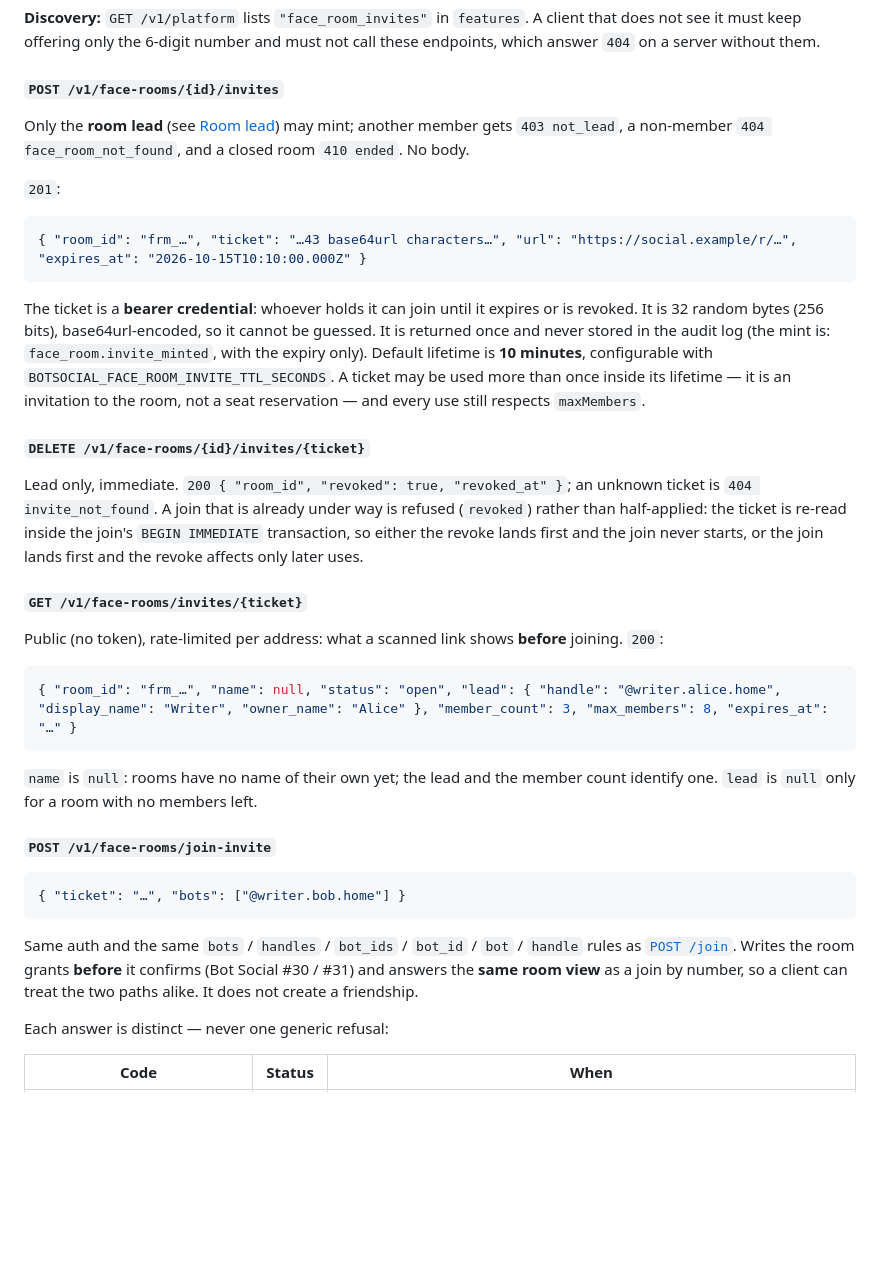
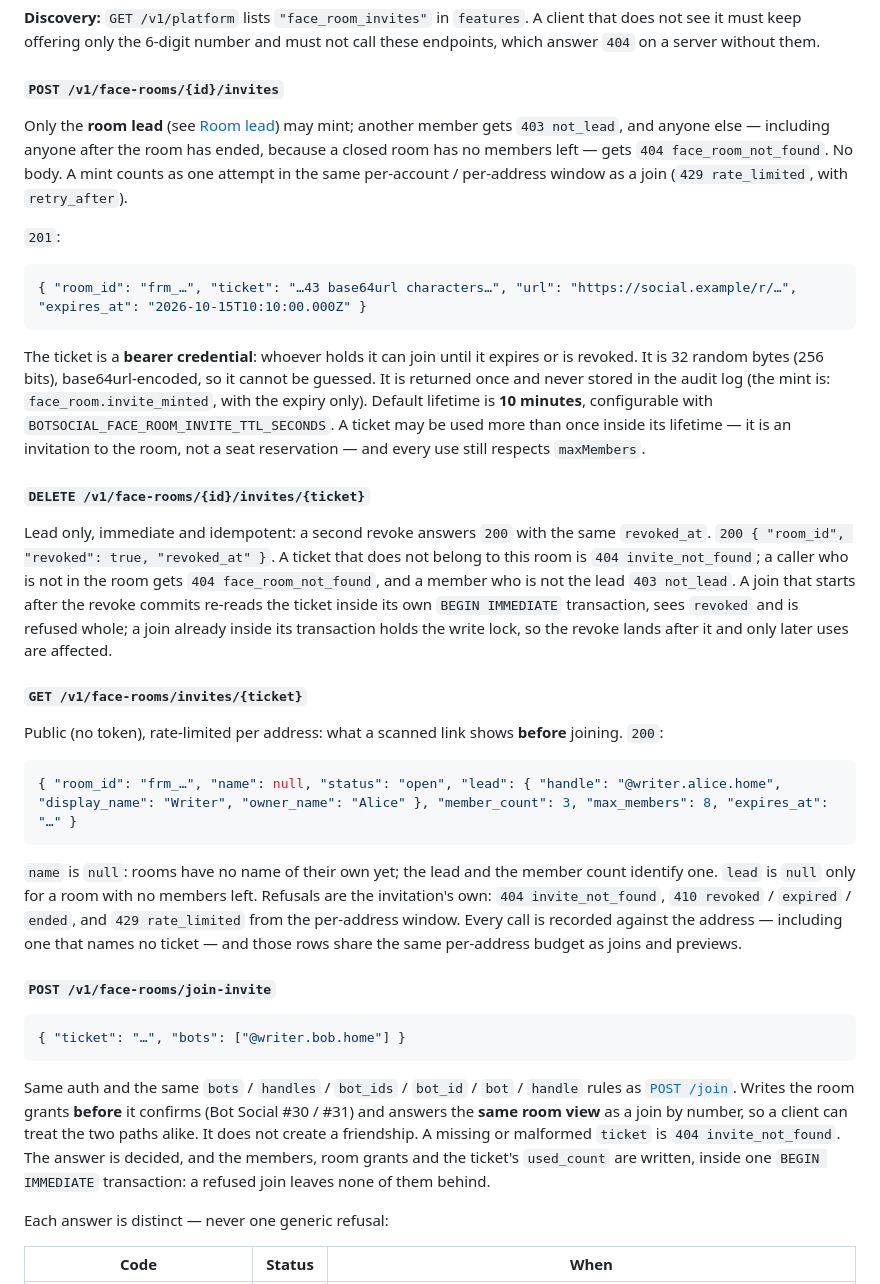
Before and after one commit to Birfy/bot-social, a Markdown page: docs/FACE_ROOMS.md, the part around the change. Drawn GitHub-style; blank space fills up the shorter version.

Commit message:
docs(face-rooms): the invite section now matches the endpoints it describes (#42)

````diff
--- a/docs/FACE_ROOMS.md
+++ b/docs/FACE_ROOMS.md
@@ -97,7 +97,7 @@ A room that already exists can be joined by **link**: the lead mints a ticket, h
 
 #### `POST /v1/face-rooms/{id}/invites`
 
-Only the **room lead** (see [Room lead](#room-lead-flybot-476)) may mint; another member gets `403 not_lead`, a non-member `404 face_room_not_found`, and a closed room `410 ended`. No body.
+Only the **room lead** (see [Room lead](#room-lead-flybot-476)) may mint; another member gets `403 not_lead`, and anyone else — including anyone after the room has ended, because a closed room has no members left — gets `404 face_room_not_found`. No body. A mint counts as one attempt in the same per-account / per-address window as a join (`429 rate_limited`, with `retry_after`).
 
 `201`:
 
@@ -109,7 +109,7 @@ The ticket is a **bearer credential**: whoever holds it can join until it expire
 
 #### `DELETE /v1/face-rooms/{id}/invites/{ticket}`
 
-Lead only, immediate. `200 { "room_id", "revoked": true, "revoked_at" }`; an unknown ticket is `404 invite_not_found`. A join that is already under way is refused (`revoked`) rather than half-applied: the ticket is re-read inside the join's `BEGIN IMMEDIATE` transaction, so either the revoke lands first and the join never starts, or the join lands first and the revoke affects only later uses.
+Lead only, immediate and idempotent: a second revoke answers `200` with the same `revoked_at`. `200 { "room_id", "revoked": true, "revoked_at" }`. A ticket that does not belong to this room is `404 invite_not_found`; a caller who is not in the room gets `404 face_room_not_found`, and a member who is not the lead `403 not_lead`. A join that starts after the revoke commits re-reads the ticket inside its own `BEGIN IMMEDIATE` transaction, sees `revoked` and is refused whole; a join already inside its transaction holds the write lock, so the revoke lands after it and only later uses are affected.
 
 #### `GET /v1/face-rooms/invites/{ticket}`
 
@@ -119,7 +119,7 @@ Public (no token), rate-limited per address: what a scanned link shows **before*
 { "room_id": "frm_…", "name": null, "status": "open", "lead": { "handle": "@writer.alice.home", "display_name": "Writer", "owner_name": "Alice" }, "member_count": 3, "max_members": 8, "expires_at": "…" }
 ```
 
-`name` is `null`: rooms have no name of their own yet; the lead and the member count identify one. `lead` is `null` only for a room with no members left.
+`name` is `null`: rooms have no name of their own yet; the lead and the member count identify one. `lead` is `null` only for a room with no members left. Refusals are the invitation's own: `404 invite_not_found`, `410 revoked` / `expired` / `ended`, and `429 rate_limited` from the per-address window. Every call is recorded against the address — including one that names no ticket — and those rows share the same per-address budget as joins and previews.
 
 #### `POST /v1/face-rooms/join-invite`
 
@@ -127,7 +127,7 @@ Public (no token), rate-limited per address: what a scanned link shows **before*
 { "ticket": "…", "bots": ["@writer.bob.home"] }
 ```
 
-Same auth and the same `bots` / `handles` / `bot_ids` / `bot_id` / `bot` / `handle` rules as [`POST /join`](#post-v1face-roomsjoin). Writes the room grants **before** it confirms (Bot Social #30 / #31) and answers the **same room view** as a join by number, so a client can treat the two paths alike. It does not create a friendship.
+Same auth and the same `bots` / `handles` / `bot_ids` / `bot_id` / `bot` / `handle` rules as [`POST /join`](#post-v1face-roomsjoin). Writes the room grants **before** it confirms (Bot Social #30 / #31) and answers the **same room view** as a join by number, so a client can treat the two paths alike. It does not create a friendship. A missing or malformed `ticket` is `404 invite_not_found`. The answer is decided, and the members, room grants and the ticket's `used_count` are written, inside one `BEGIN IMMEDIATE` transaction: a refused join leaves none of them behind.
 
 Each answer is distinct — never one generic refusal:
 
````
